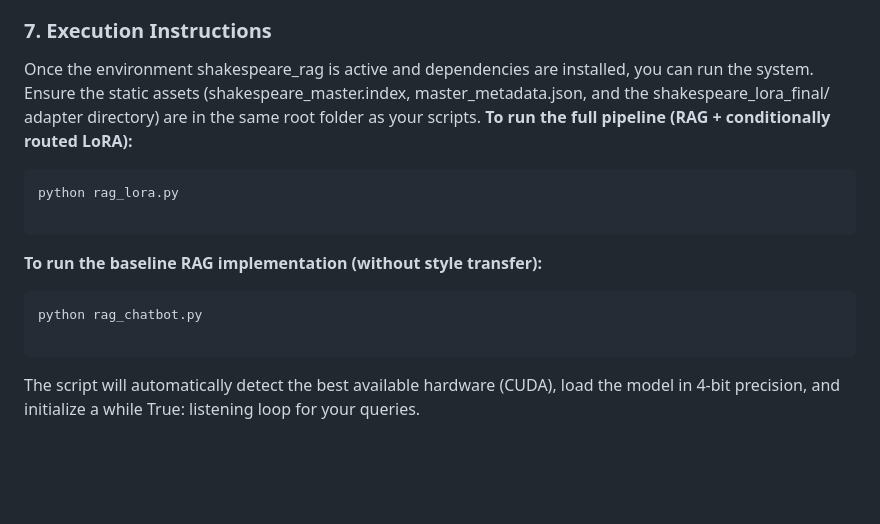
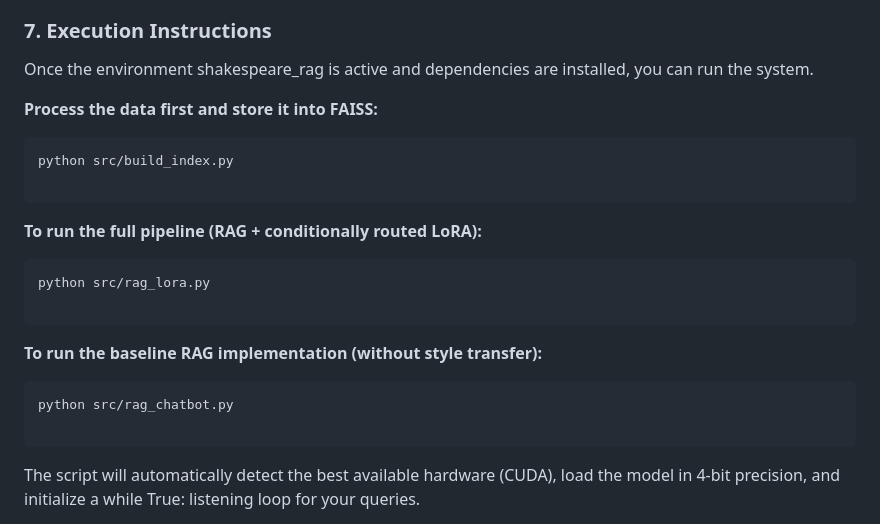
Before and after one commit to Fortune778/Shakespeare-Assignment, a Markdown page: README.md, the part around the change. Rendered like a GitHub page; blank space fills up the shorter version.

````diff
--- a/README.md
+++ b/README.md
@@ -55,15 +55,20 @@ Because Llama 3.2 is a gated model, you must authenticate your terminal with Hug
  4. Paste your token when prompted.
 ### 7. Execution Instructions
 Once the environment shakespeare_rag is active and dependencies are installed, you can run the system.
-Ensure the static assets (shakespeare_master.index, master_metadata.json, and the shakespeare_lora_final/ adapter directory) are in the same root folder as your scripts.
+
+**Process the data first and store it into FAISS:**
+```bash
+python src/build_index.py
+
+```
 **To run the full pipeline (RAG + conditionally routed LoRA):**
 ```bash
-python rag_lora.py
+python src/rag_lora.py
 
 ```
 **To run the baseline RAG implementation (without style transfer):**
 ```bash
-python rag_chatbot.py
+python src/rag_chatbot.py
 
 ```
 The script will automatically detect the best available hardware (CUDA), load the model in 4-bit precision, and initialize a while True: listening loop for your queries.
````
